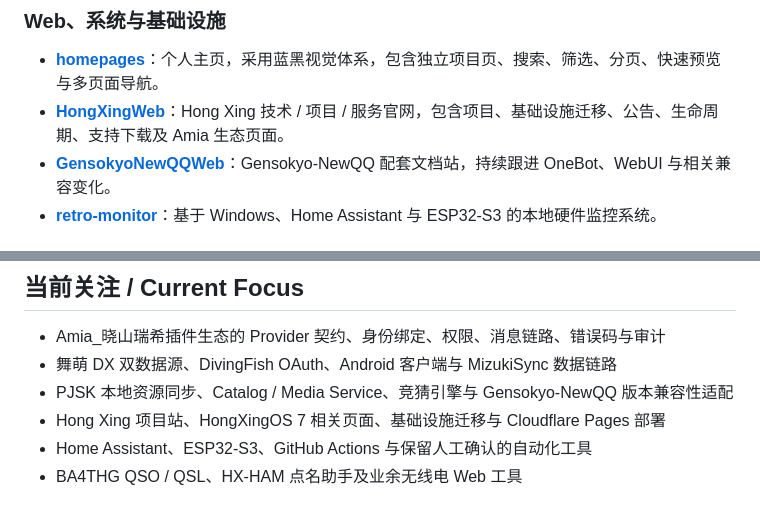
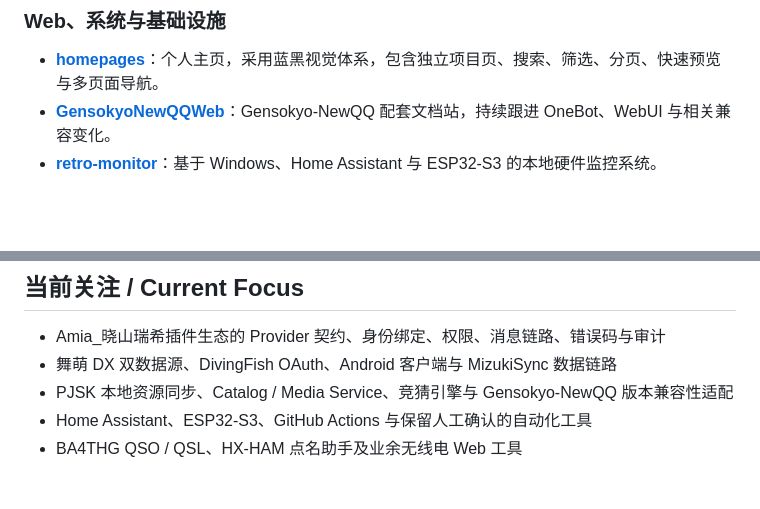
Before and after one commit to HX-Wrdzgzs/HX-Wrdzgzs, a Markdown page: README.md, 2 parts joined by grey strips. GitHub-like rendering; blank space fills up the shorter version.

Commit message:
docs(profile): remove HongXing references

```diff
--- a/README.md
+++ b/README.md
@@ -57,7 +56,6 @@
 ### Web、系统与基础设施
 
 - **[homepages](https://github.com/HX-Wrdzgzs/homepages)**：个人主页，采用蓝黑视觉体系，包含独立项目页、搜索、筛选、分页、快速预览与多页面导航。
-- **[HongXingWeb](https://github.com/HX-Wrdzgzs/HongXingWeb)**：Hong Xing 技术 / 项目 / 服务官网，包含项目、基础设施迁移、公告、生命周期、支持下载及 Amia 生态页面。
 - **[GensokyoNewQQWeb](https://github.com/HX-Wrdzgzs/GensokyoNewQQWeb)**：Gensokyo-NewQQ 配套文档站，持续跟进 OneBot、WebUI 与相关兼容变化。
 - **[retro-monitor](https://github.com/HX-Wrdzgzs/retro-monitor)**：基于 Windows、Home Assistant 与 ESP32-S3 的本地硬件监控系统。
 
@@ -73,7 +71,6 @@
 - Amia_晓山瑞希插件生态的 Provider 契约、身份绑定、权限、消息链路、错误码与审计
 - 舞萌 DX 双数据源、DivingFish OAuth、Android 客户端与 MizukiSync 数据链路
 - PJSK 本地资源同步、Catalog / Media Service、竞猜引擎与 Gensokyo-NewQQ 版本兼容性适配
-- Hong Xing 项目站、HongXingOS 7 相关页面、基础设施迁移与 Cloudflare Pages 部署
 - Home Assistant、ESP32-S3、GitHub Actions 与保留人工确认的自动化工具
 - BA4THG QSO / QSL、HX-HAM 点名助手及业余无线电 Web 工具
 
```
Also changed, not shown: other parts of README.md (+0 -1 lines).
